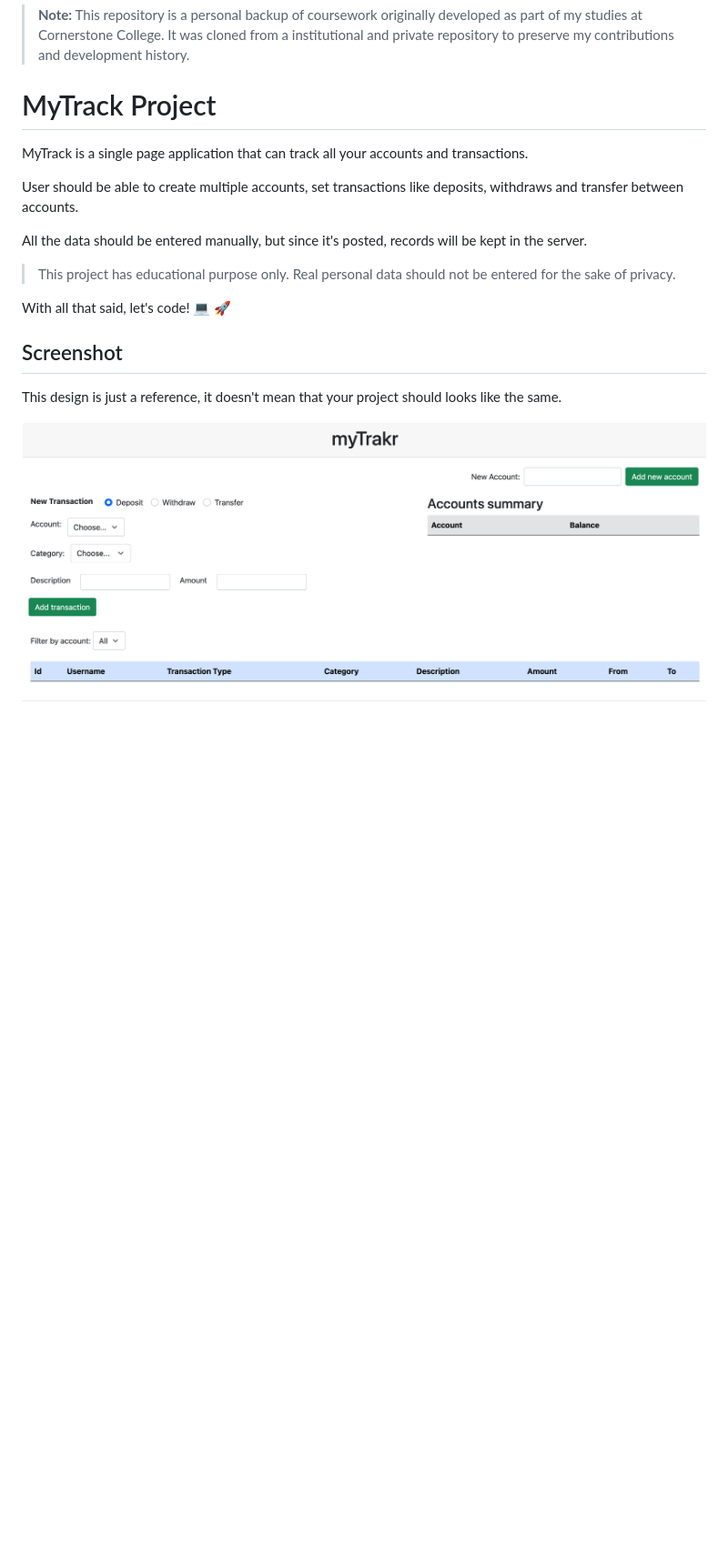
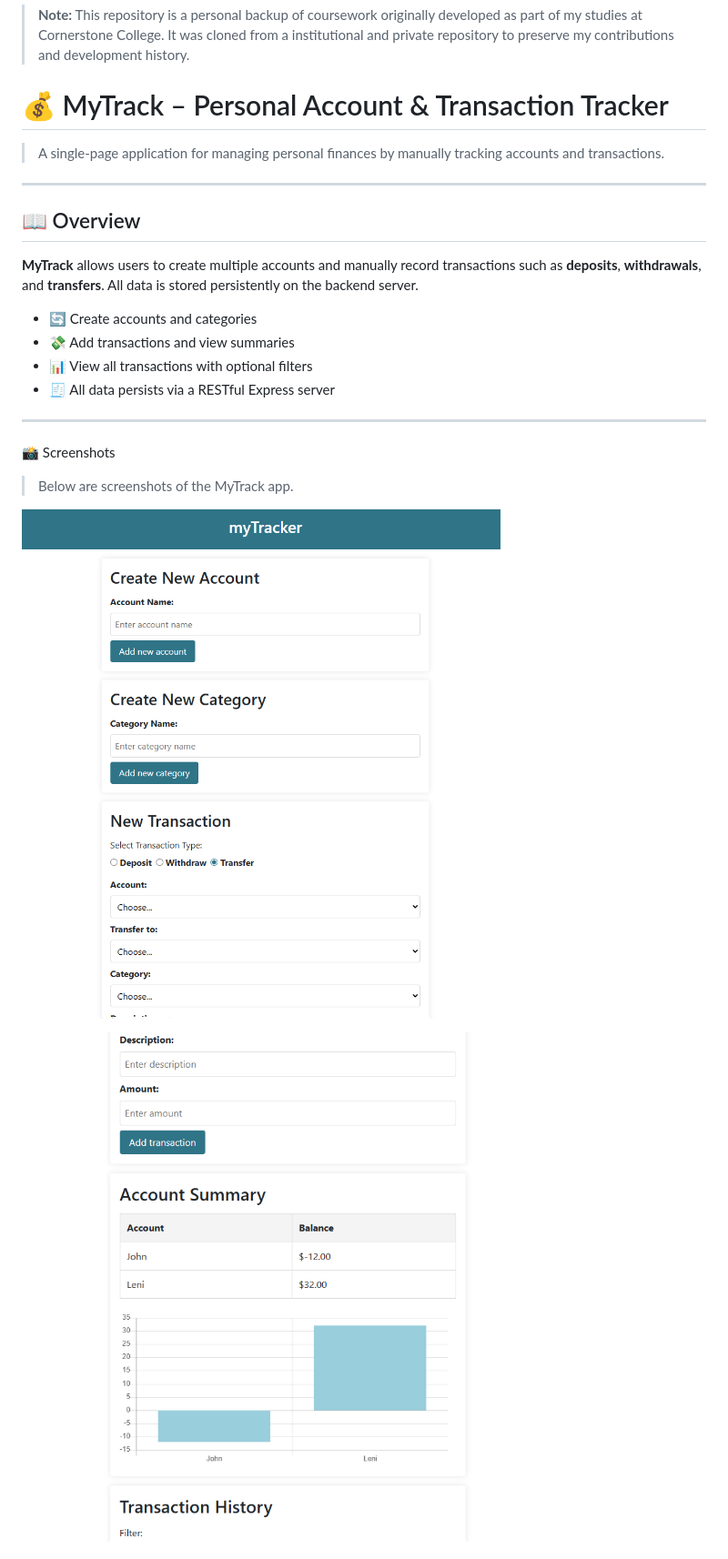
Before and after one commit to lenizeramos/my-track-app, a Markdown page: README.md, the part around the change printed below. Shown: that part at 91% size. Drawn GitHub-style; pictures changed too: docs/myTracker1.png (added), docs/myTracker2.png (added); blank space fills up the shorter version.

Commit message:
update readme and add screenshot

```diff
--- a/README.md
+++ b/README.md
@@ -1,20 +1,25 @@
 > **Note:** This repository is a personal backup of coursework originally developed as part of my studies at Cornerstone College. It was cloned from a institutional and private repository to preserve my contributions and development history.
 
-# MyTrack Project
+# 💰 MyTrack – Personal Account & Transaction Tracker
 
-MyTrack is a single page application that can track all your accounts and transactions.
+> A single-page application for managing personal finances by manually tracking accounts and transactions.
 
-User should be able to create multiple accounts, set transactions like deposits, withdraws and transfer between accounts.
+---
 
-All the data should be entered manually, but since it's posted, records will be kept in the server.
+## 📖 Overview
 
-> This project has educational purpose only. Real personal data should not be entered for the sake of privacy.
+**MyTrack** allows users to create multiple accounts and manually record transactions such as **deposits**, **withdrawals**, and **transfers**. All data is stored persistently on the backend server.
 
-With all that said, let's code! 💻 🚀
+- 🔄 Create accounts and categories
+- 💸 Add transactions and view summaries
+- 📊 View all transactions with optional filters
+- 🧾 All data persists via a RESTful Express server
 
-## Screenshot
+---
+📸 Screenshots
+> Below are screenshots of the MyTrack app.
 
-This design is just a reference, it doesn't mean that your project should looks like the same.
+![Screenshot](./docs/myTracker1.png)
 
-![Screenshot](./docs/screenshot.png)
+![Screenshot](./docs/myTracker2.png)
 
```
Also changed, not shown: other parts of README.md (+46 -113 lines), docs/myTracker3.png (added).
